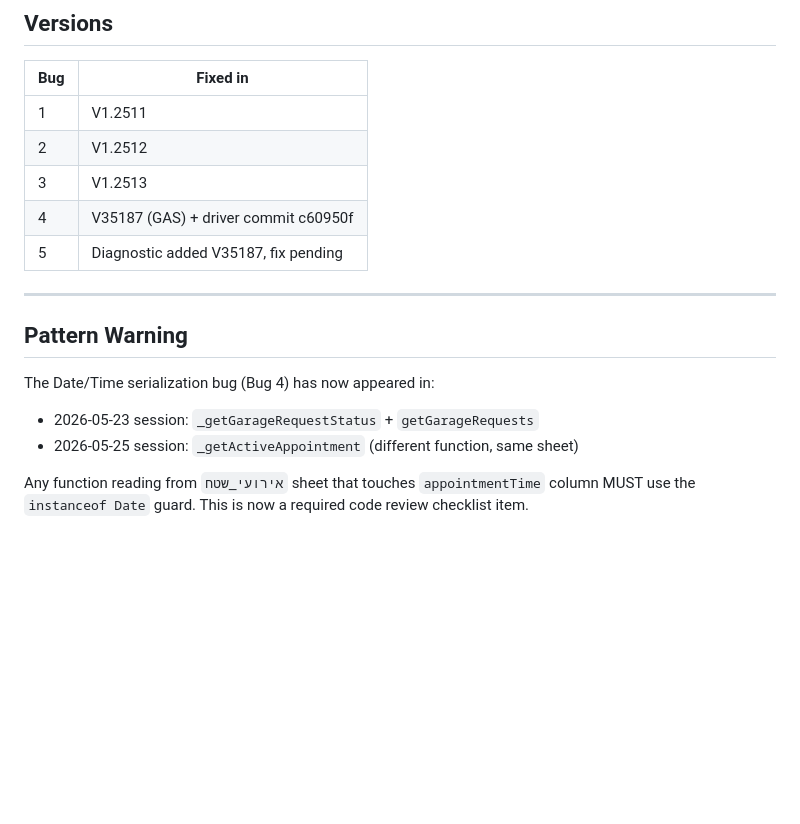
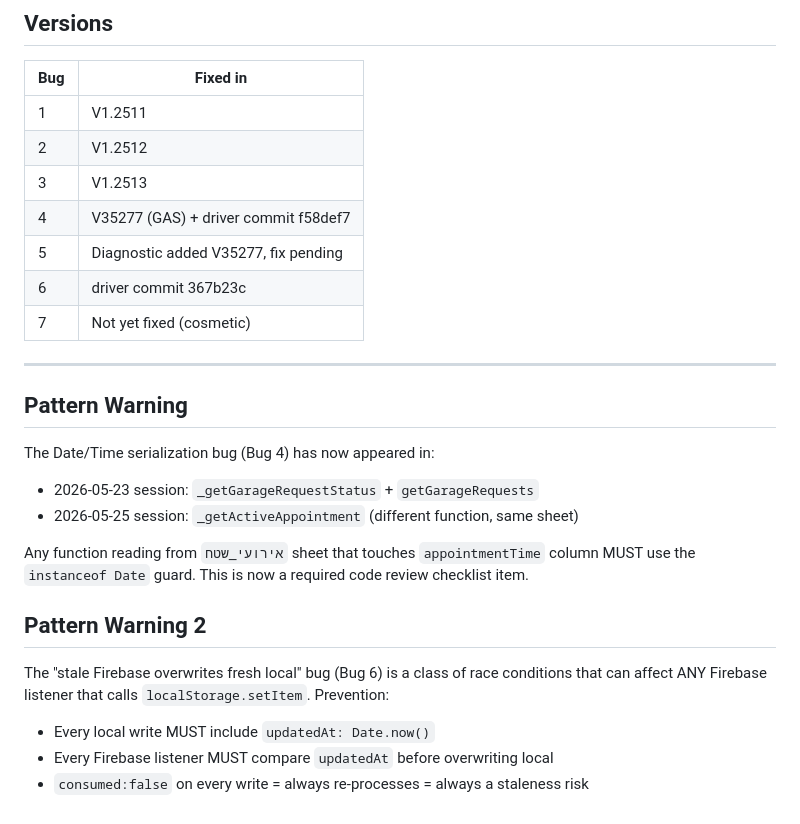
Before and after one commit to uzim4414/aleh-driver, a Markdown page: docs/qa/2026-05-25-garage-appointment-bugs-qa.md, the part around one of its changes. Rendered like a GitHub page; blank space fills up the shorter version.

```diff
--- a/docs/qa/2026-05-25-garage-appointment-bugs-qa.md
+++ b/docs/qa/2026-05-25-garage-appointment-bugs-qa.md
@@ -106,8 +170,10 @@ issue is on driver app side (service worker not handling the push).
 | 1 | V1.2511 |
 | 2 | V1.2512 |
 | 3 | V1.2513 |
-| 4 | V35187 (GAS) + driver commit c60950f |
-| 5 | Diagnostic added V35187, fix pending |
+| 4 | V35277 (GAS) + driver commit f58def7 |
+| 5 | Diagnostic added V35277, fix pending |
+| 6 | driver commit 367b23c |
+| 7 | Not yet fixed (cosmetic) |
 
 ---
 
@@ -119,3 +185,11 @@ The Date/Time serialization bug (Bug 4) has now appeared in:
 
 Any function reading from `אירועי_שטח` sheet that touches `appointmentTime` column
 MUST use the `instanceof Date` guard. This is now a required code review checklist item.
+
+## Pattern Warning 2
+
+The "stale Firebase overwrites fresh local" bug (Bug 6) is a class of race conditions
+that can affect ANY Firebase listener that calls `localStorage.setItem`. Prevention:
+- Every local write MUST include `updatedAt: Date.now()`
+- Every Firebase listener MUST compare `updatedAt` before overwriting local
+- `consumed:false` on every write = always re-processes = always a staleness risk
```
Also changed, not shown: other parts of docs/qa/2026-05-25-garage-appointment-bugs-qa.md (+64 -0 lines).
